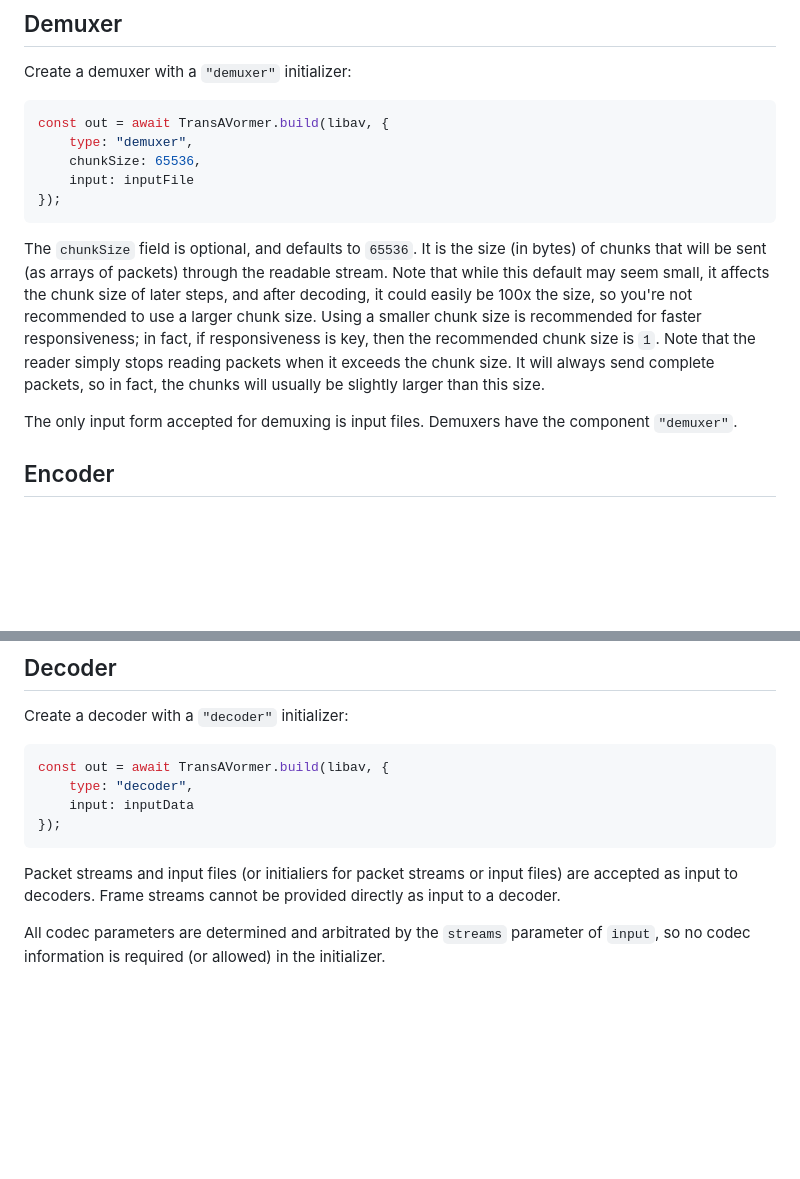
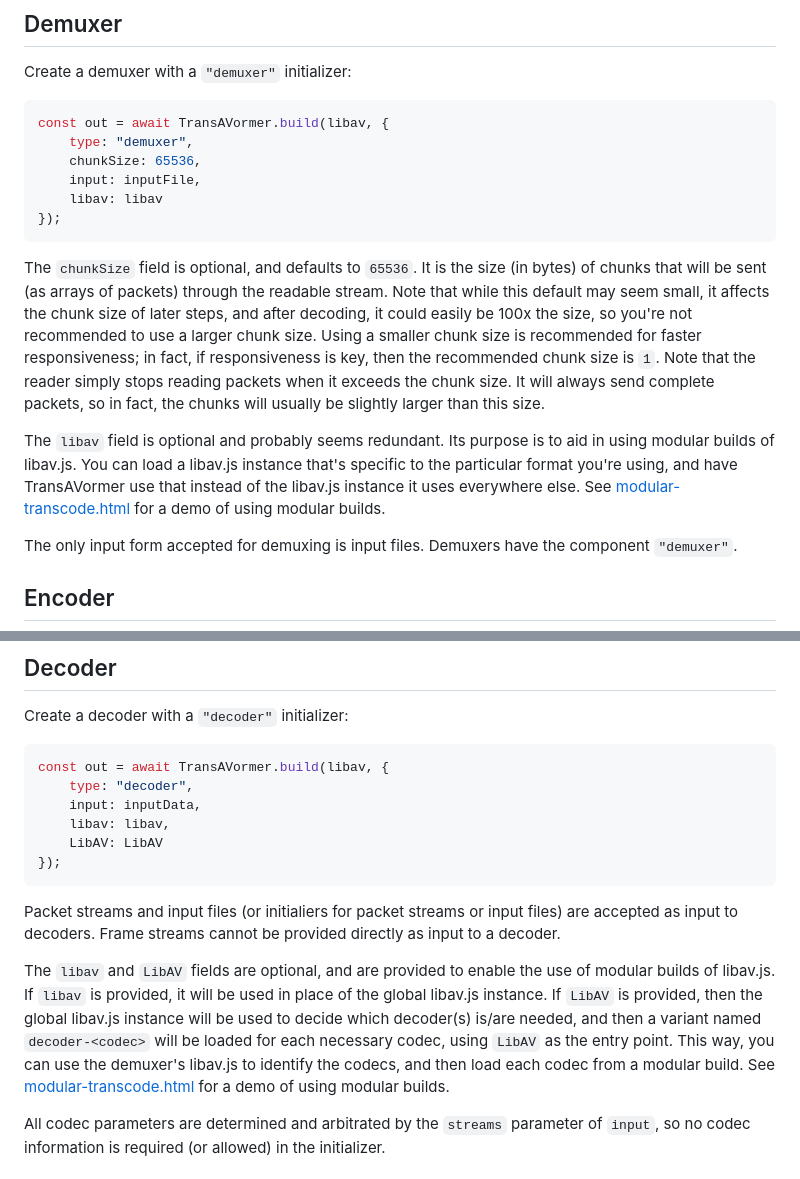
Before and after one commit to Yahweasel/transavormer, a Markdown page: docs/API.md, 2 parts joined by grey strips. GitHub-like rendering; blank space fills up the shorter version.

Commit message:
Documenting use of modular builds

````diff
--- a/docs/API.md
+++ b/docs/API.md
@@ -160,7 +160,8 @@ Create a demuxer with a `"demuxer"` initializer:
 const out = await TransAVormer.build(libav, {
     type: "demuxer",
     chunkSize: 65536,
-    input: inputFile
+    input: inputFile,
+    libav: libav
 });
 ```
 
@@ -173,6 +174,13 @@ recommended for faster responsiveness; in fact, if responsiveness is key, then
 the recommended chunk size is `1`. Note that the reader simply stops reading
 packets when it exceeds the chunk size. It will always send complete packets, so
 in fact, the chunks will usually be slightly larger than this size.
+
+The `libav` field is optional and probably seems redundant. Its purpose is to
+aid in using modular builds of libav.js. You can load a libav.js instance
+that's specific to the particular format you're using, and have TransAVormer
+use that instead of the libav.js instance it uses everywhere else. See
+[modular-transcode.html](../demo/modular-transcode.html) for a demo of using
+modular builds.
 
 The only input form accepted for demuxing is input files. Demuxers have the
 component `"demuxer"`.
@@ -308,13 +316,25 @@ Create a decoder with a `"decoder"` initializer:
 ```javascript
 const out = await TransAVormer.build(libav, {
     type: "decoder",
-    input: inputData
+    input: inputData,
+    libav: libav,
+    LibAV: LibAV
 });
 ```
 
 Packet streams and input files (or initialiers for packet streams or input
 files) are accepted as input to decoders. Frame streams cannot be provided
 directly as input to a decoder.
+
+The `libav` and `LibAV` fields are optional, and are provided to enable the use
+of modular builds of libav.js. If `libav` is provided, it will be used in place
+of the global libav.js instance. If `LibAV` is provided, then the global
+libav.js instance will be used to decide which decoder(s) is/are needed, and
+then a variant named `decoder-<codec>` will be loaded for each necessary codec,
+using `LibAV` as the entry point. This way, you can use the demuxer's libav.js
+to identify the codecs, and then load each codec from a modular build. See
+[modular-transcode.html](../demo/modular-transcode.html) for a demo of using
+modular builds.
 
 All codec parameters are determined and arbitrated by the `streams` parameter of
 `input`, so no codec information is required (or allowed) in the initializer.
````
